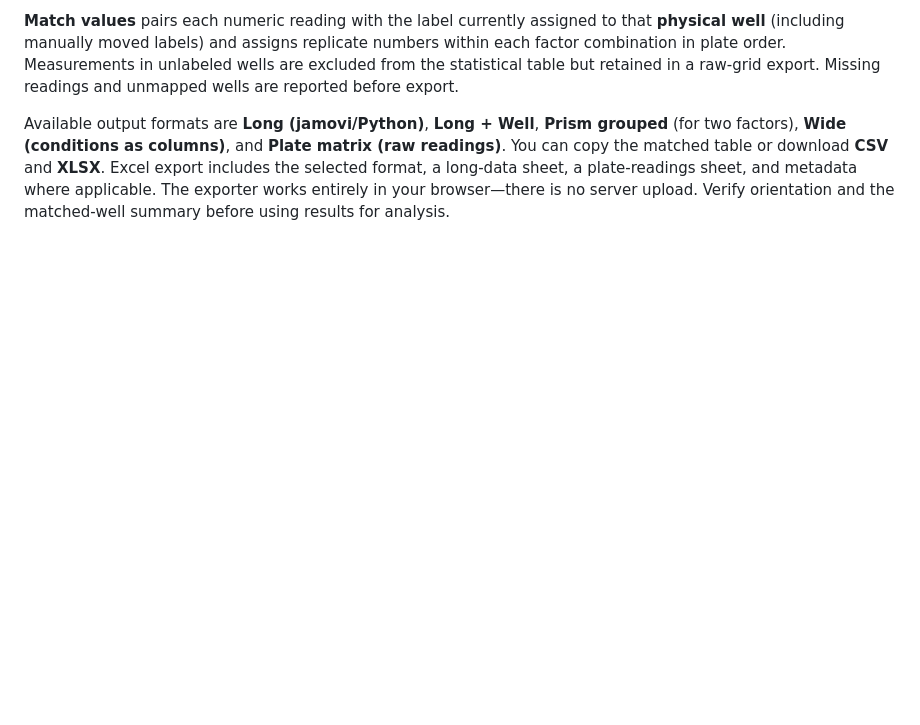
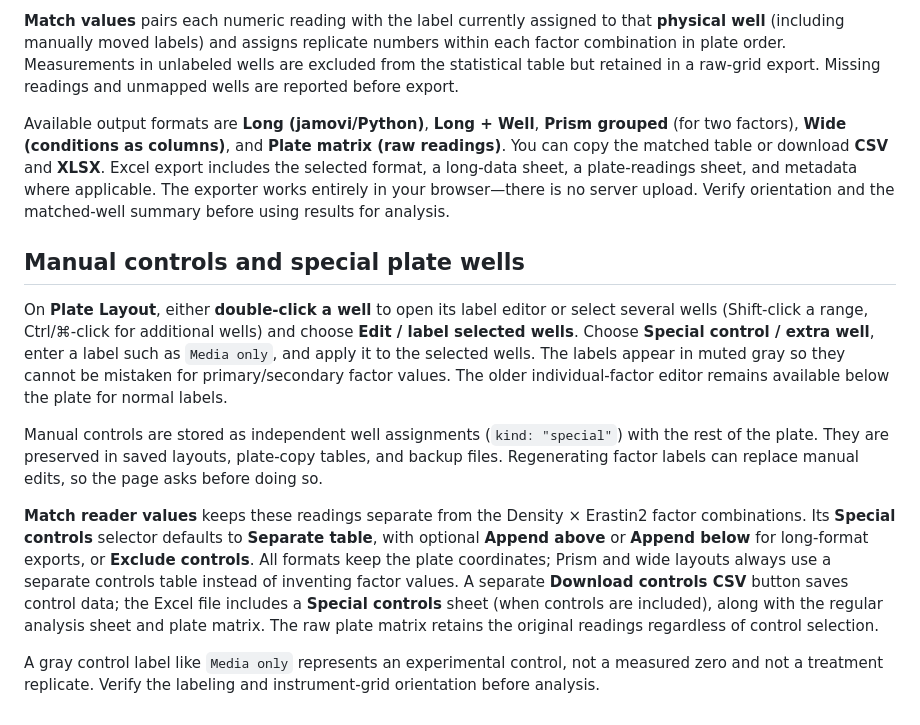
Before and after one commit to vubio/lab-chemical-manager, a Markdown page: README.md, the part around the change. Drawn GitHub-style; blank space fills up the shorter version.

Commit message:
Document manual control wells and separate reader exports

```diff
--- a/README.md
+++ b/README.md
@@ -89,3 +89,13 @@ On **Plate Layout**, click **Match reader values** after labeling the experiment
 **Match values** pairs each numeric reading with the label currently assigned to that **physical well** (including manually moved labels) and assigns replicate numbers within each factor combination in plate order. Measurements in unlabeled wells are excluded from the statistical table but retained in a raw-grid export. Missing readings and unmapped wells are reported before export.
 
 Available output formats are **Long (jamovi/Python)**, **Long + Well**, **Prism grouped** (for two factors), **Wide (conditions as columns)**, and **Plate matrix (raw readings)**. You can copy the matched table or download **CSV** and **XLSX**. Excel export includes the selected format, a long-data sheet, a plate-readings sheet, and metadata where applicable. The exporter works entirely in your browser—there is no server upload. Verify orientation and the matched-well summary before using results for analysis.
+
+## Manual controls and special plate wells
+
+On **Plate Layout**, either **double-click a well** to open its label editor or select several wells (Shift-click a range, Ctrl/⌘-click for additional wells) and choose **Edit / label selected wells**. Choose **Special control / extra well**, enter a label such as `Media only`, and apply it to the selected wells. The labels appear in muted gray so they cannot be mistaken for primary/secondary factor values. The older individual-factor editor remains available below the plate for normal labels.
+
+Manual controls are stored as independent well assignments (`kind: "special"`) with the rest of the plate. They are preserved in saved layouts, plate-copy tables, and backup files. Regenerating factor labels can replace manual edits, so the page asks before doing so.
+
+**Match reader values** keeps these readings separate from the Density × Erastin2 factor combinations. Its **Special controls** selector defaults to **Separate table**, with optional **Append above** or **Append below** for long-format exports, or **Exclude controls**. All formats keep the plate coordinates; Prism and wide layouts always use a separate controls table instead of inventing factor values. A separate **Download controls CSV** button saves control data; the Excel file includes a **Special controls** sheet (when controls are included), along with the regular analysis sheet and plate matrix. The raw plate matrix retains the original readings regardless of control selection.
+
+A gray control label like `Media only` represents an experimental control, not a measured zero and not a treatment replicate. Verify the labeling and instrument-grid orientation before analysis.
```
